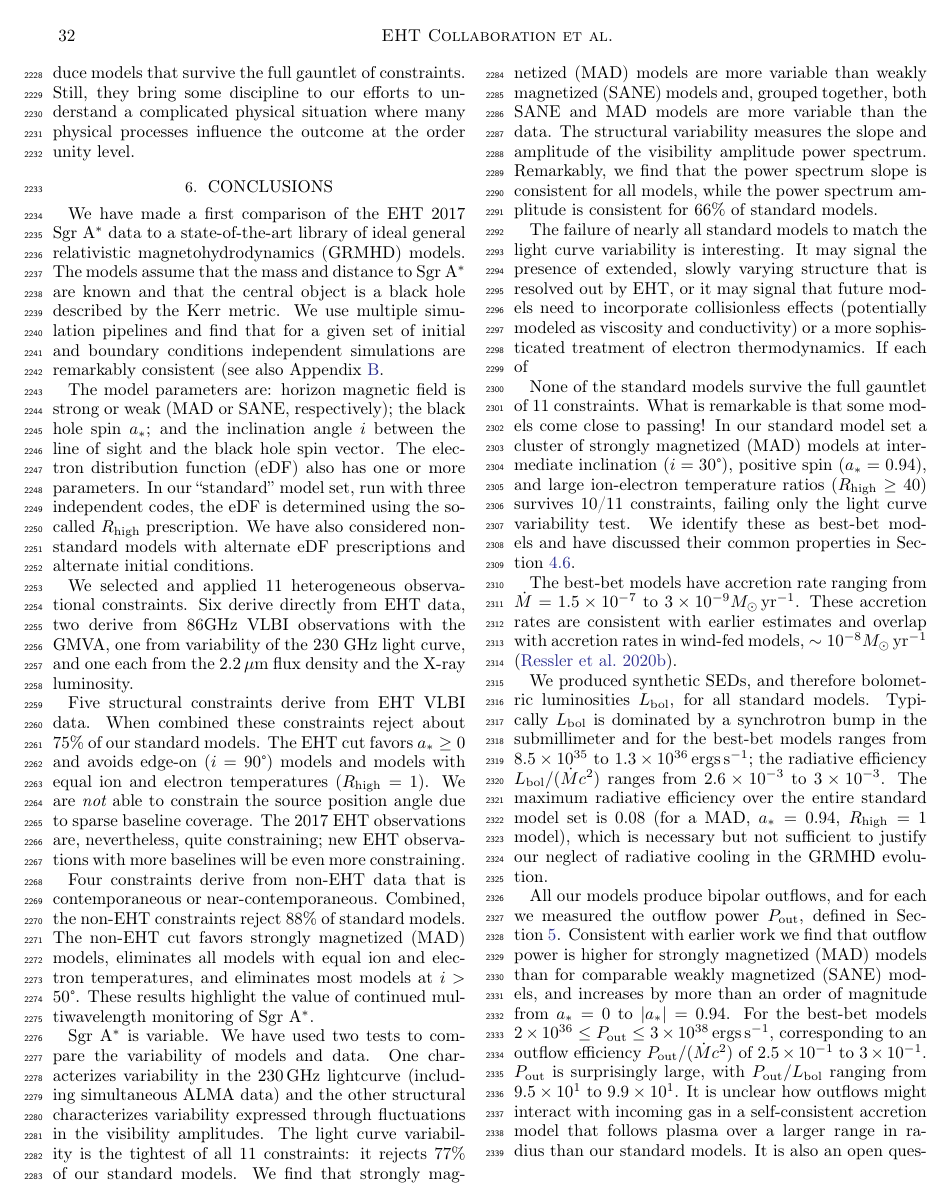
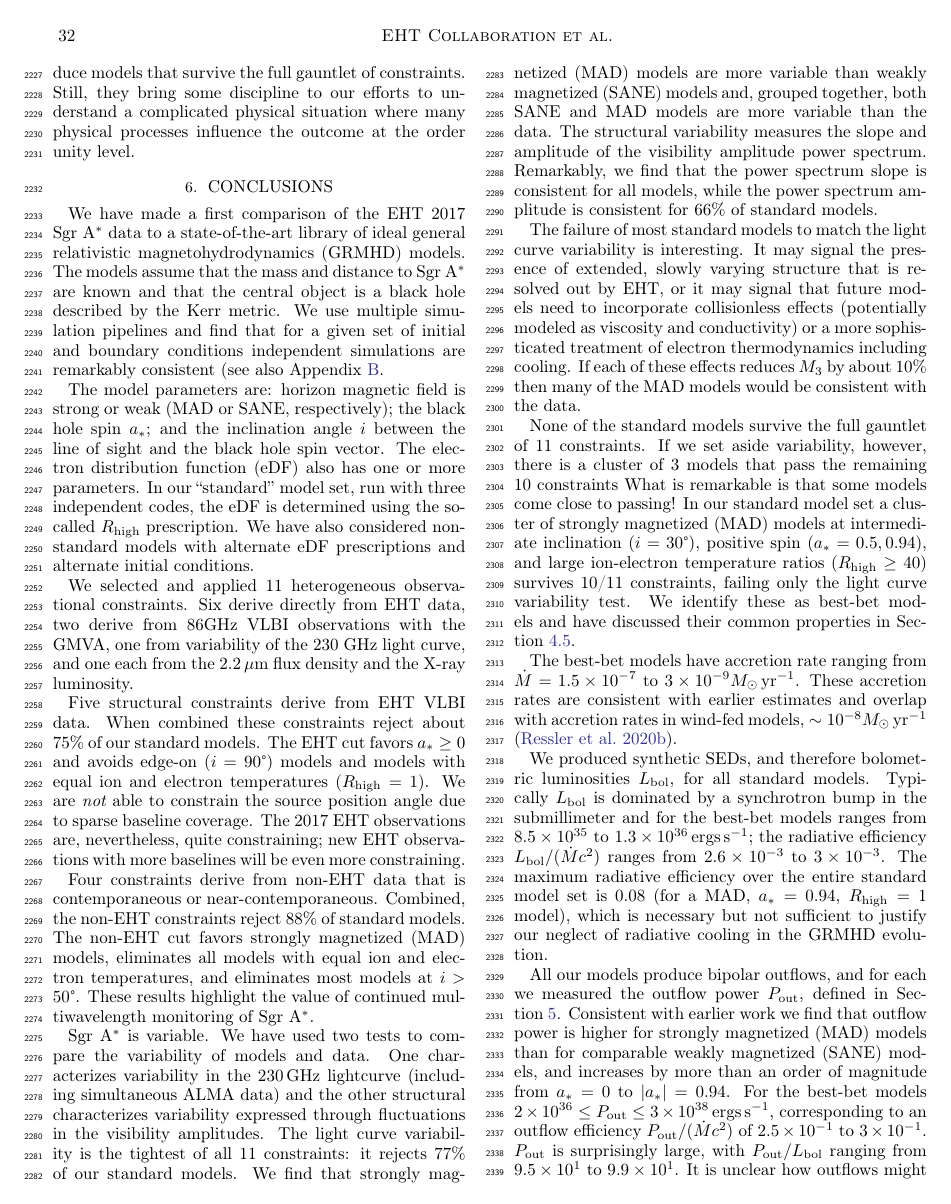
Before and after one commit to rndref/EHT_SGRA5, a LaTeX paper (main.tex, which reads conclusions.tex): page 32 of 100. Compiled offline with pdfLaTeX.

Commit message:
Updates from Overleaf

```diff
--- a/conclusions.tex
+++ b/conclusions.tex
@@ -13,9 +13,10 @@ Four constraints derive from non-EHT data that is contemporaneous or near-contem
 
 \sgra is variable.  We have used two tests to compare the variability of models and data. One characterizes variability in the 230\GHz lightcurve (including simultaneous ALMA data) and the other structural characterizes variability expressed through fluctuations in the visibility amplitudes.  The light curve variability is the tightest of all 11 constraints: it rejects 77\% of our standard models.  We find that strongly magnetized (MAD) models are more variable than weakly magnetized (SANE) models and, grouped together, both SANE and MAD models are more variable than the data.  The structural variability measures the slope and amplitude of the visibility amplitude power spectrum.  Remarkably, we find that the power spectrum slope is consistent for all models, while the power spectrum amplitude is consistent for 66\% of standard models.
 
-The failure of nearly all standard models to match the light curve variability is interesting.  It may signal the presence of extended, slowly varying structure that is resolved out by EHT, or it may signal that future models need to incorporate collisionless effects (potentially modeled as viscosity and conductivity) or a more sophisticated treatment of electron thermodynamics.  If each of
+The failure of most standard models to match the light curve variability is interesting.  It may signal the presence of extended, slowly varying structure that is resolved out by EHT, or it may signal that future models need to incorporate collisionless effects (potentially modeled as viscosity and conductivity) or a more sophisticated treatment of electron thermodynamics including cooling.  If each of these effects reduces $\mi{3}$ by about $10\%$ then many of the MAD models would be consistent with the data.
 
-None of the standard models survive the full gauntlet of 11 constraints.  What is remarkable is that some models come close to passing!  In our standard model set a cluster of strongly magnetized (MAD) models at intermediate inclination ($i = 30\degree$), positive spin ($\abh = 0.94$), and large ion-electron temperature ratios ($\Rh \ge 40$) survives 10/11 constraints, failing only the light curve variability test.  We identify these as best-bet models and have discussed their common properties in Section~\ref{sec:bestbets}.
+None of the standard models survive the full gauntlet of 11 constraints.  If we set aside variability, however, there is a cluster of 3 models that pass the remaining 10 constraints
+What is remarkable is that some models come close to passing!  In our standard model set a cluster of strongly magnetized (MAD) models at intermediate inclination ($i = 30\degree$), positive spin ($\abh = 0.5, 0.94$), and large ion-electron temperature ratios ($\Rh \ge 40$) survives 10/11 constraints, failing only the light curve variability test.  We identify these as best-bet models and have discussed their common properties in Section~\ref{sec:bestbets}.
 
 The best-bet models have accretion rate ranging from $\dot{M} = 1.5 \times 10^{-7}$ to $3 \times 10^{-9} \msun\yr^{-1}$.  These accretion rates are consistent with earlier estimates and overlap with accretion rates in wind-fed models, $\sim 10^{-8} \msun\yr^{-1}$ \citep{2020ApJ...896L...6R}.
 
```
Also changed, not shown: comparisons.tex (+1 -1 lines).
